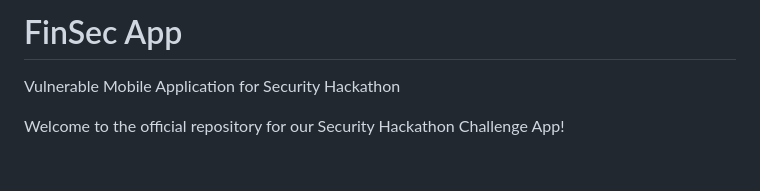
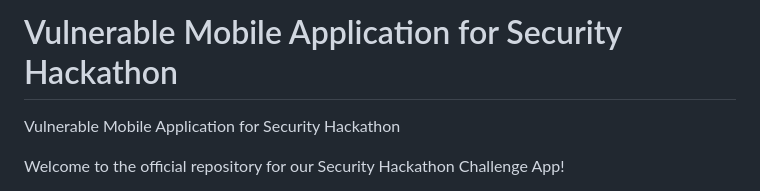
Before and after one commit to m7amd777/finsec-application, a Markdown page: README.md, the part around the change. GitHub-like rendering; blank space fills up the shorter version.

```diff
--- a/README.md
+++ b/README.md
@@ -1,4 +1,4 @@
-# FinSec App
+# Vulnerable Mobile Application for Security Hackathon
 
 Vulnerable Mobile Application for Security Hackathon
 
```
